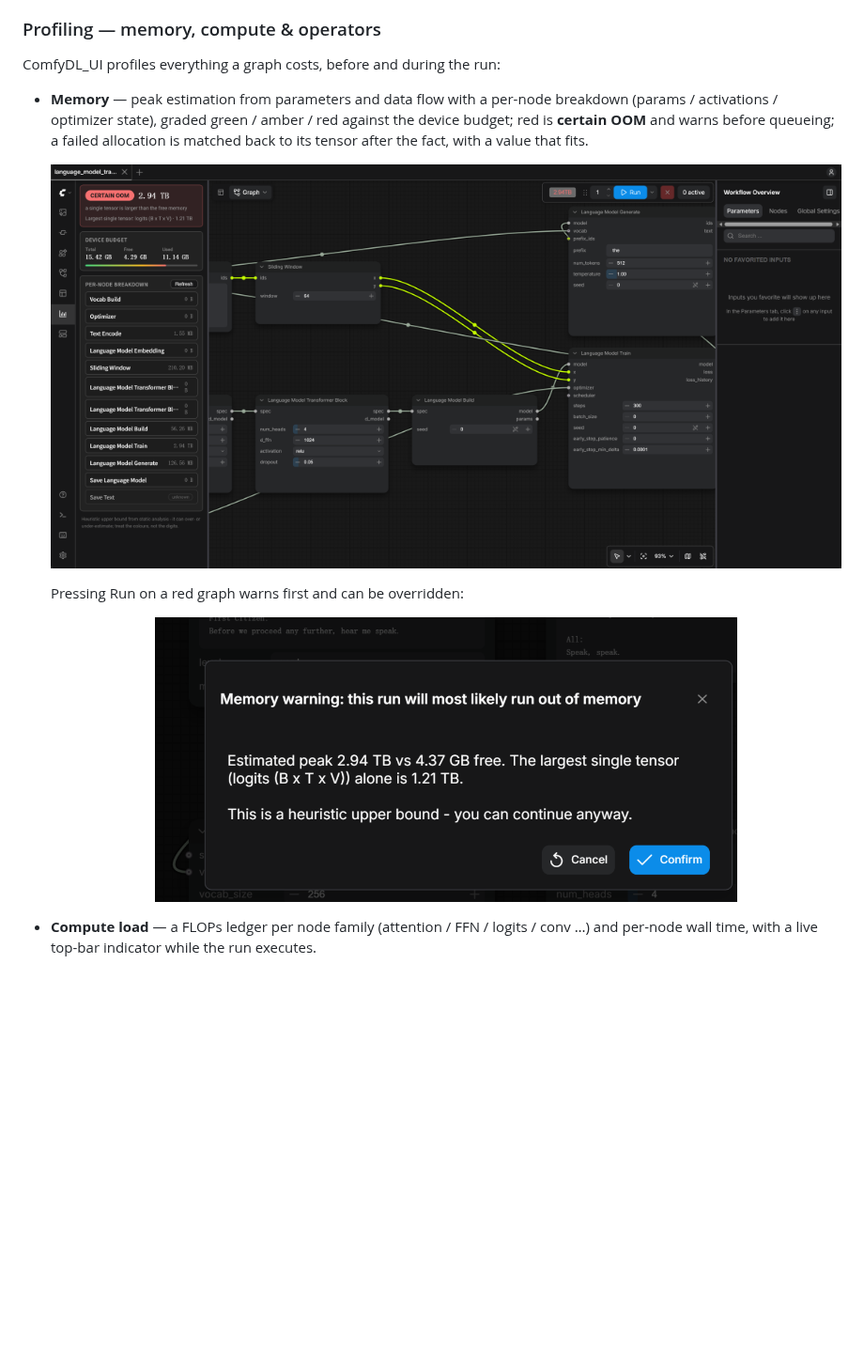
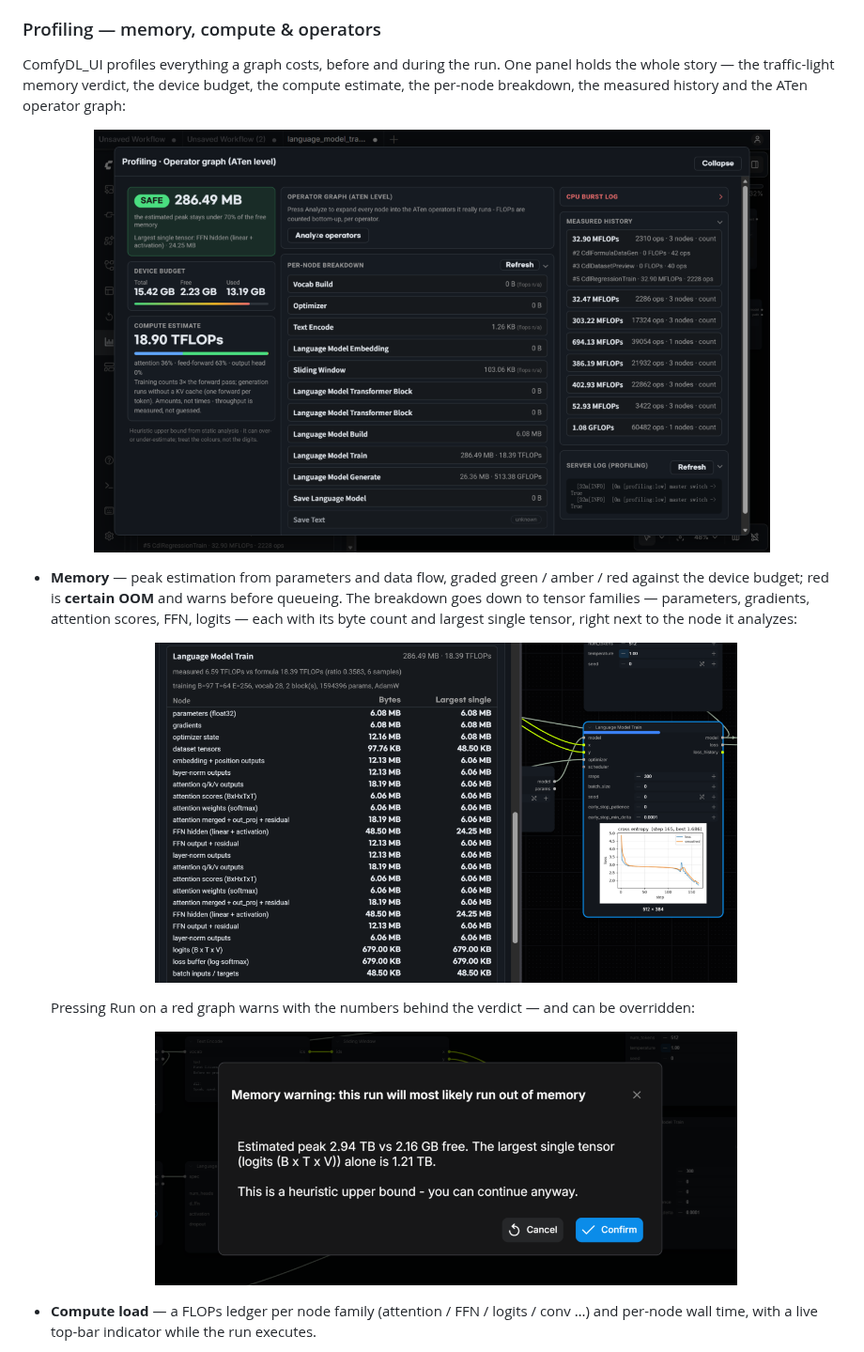
Before and after one commit to Cynthia-lxx/ComfyDL_UI, a Markdown page: README.md, the part around one of its changes. Shown at 94% size. Drawn GitHub-style; pictures changed too: assets/profiling_memory_breakdown_table.png (added), assets/profiling_oom_warning.png (added), assets/profiling_operator_panel.png (added); blank space fills up the shorter version.

Commit message:
docs(readme): add running-LM and profiling screenshots, per-tensor-family breakdown and OOM dialog images

```diff
--- a/README.md
+++ b/README.md
@@ -68,18 +75,28 @@ the language-model nodes, and the top bar tracks each run's cost as it goes.
 
 ### Profiling — memory, compute & operators
 
-ComfyDL_UI profiles everything a graph costs, before and during the run:
+ComfyDL_UI profiles everything a graph costs, before and during the run. One panel holds the
+whole story — the traffic-light memory verdict, the device budget, the compute estimate, the
+per-node breakdown, the measured history and the ATen operator graph:
 
-- **Memory** — peak estimation from parameters and data flow with a per-node breakdown
-  (params / activations / optimizer state), graded green / amber / red against the device
-  budget; red is **certain OOM** and warns before queueing; a failed allocation is matched
-  back to its tensor after the fact, with a value that fits.
+<p align="center">
+  <img src="assets/profiling_operator_panel.png" alt="Expanded profiling panel: SAFE memory verdict, device budget, 18.90 TFLOPs compute estimate, per-node breakdown, measured history and CPU burst log" width="720" />
+</p>
 
-  ![Profiling sidebar: device budget, a CERTAIN OOM verdict and the per-node breakdown](assets/profiling_memory_verdict.png)
+- **Memory** — peak estimation from parameters and data flow, graded green / amber / red
+  against the device budget; red is **certain OOM** and warns before queueing. The breakdown
+  goes down to tensor families — parameters, gradients, attention scores, FFN, logits — each
+  with its byte count and largest single tensor, right next to the node it analyzes:
 
-  Pressing Run on a red graph warns first and can be overridden:
   <p align="center">
-    <img src="assets/profiling_memory_warning.png" alt="Memory warning dialog shown when queueing a graph graded certain-OOM" width="620" />
+    <img src="assets/profiling_memory_breakdown_table.png" alt="Per-tensor-family memory breakdown table beside the Language Model Train node it analyzes" width="620" />
+  </p>
+
+  Pressing Run on a red graph warns with the numbers behind the verdict — and can be
+  overridden:
+
+  <p align="center">
+    <img src="assets/profiling_oom_warning.png" alt="Memory warning dialog: estimated peak 2.94 TB vs 2.16 GB free, with Cancel and Confirm" width="620" />
   </p>
 
 - **Compute load** — a FLOPs ledger per node family (attention / FFN / logits / conv …) and
```
Also changed, not shown: other parts of README.md (+7 -0 lines), assets/language_model_train_running.png (added).
